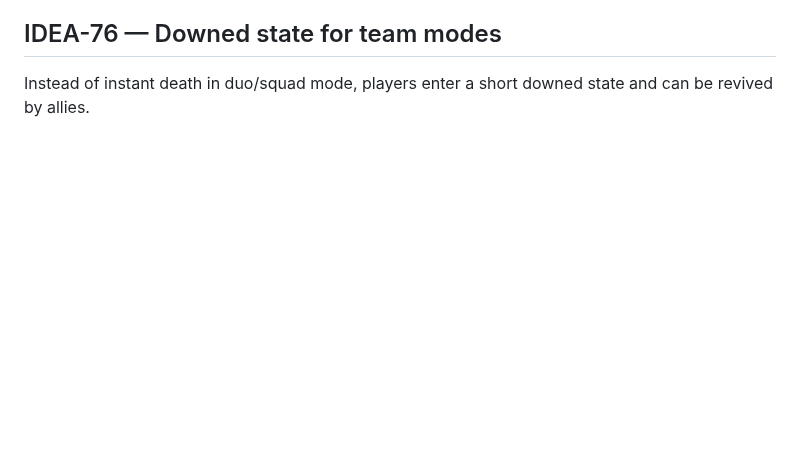
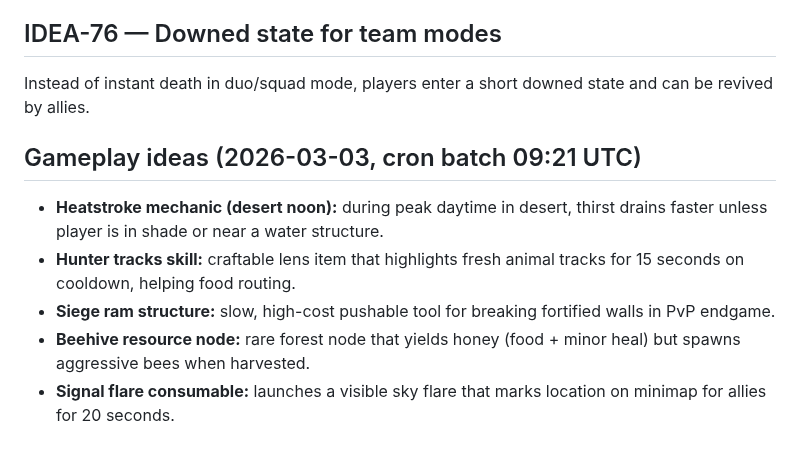
Before and after one commit to xadezv/io-game, a Markdown page: IDEAS.md, the part around the change. GitHub-like rendering; blank space fills up the shorter version.

Commit message:
docs(ideas): add new gameplay ideas

```diff
--- a/IDEAS.md
+++ b/IDEAS.md
@@ -941,3 +941,10 @@ Allow campfire/furnace to queue multiple raw foods with visible progress bars, r
 
 ## IDEA-76 — Downed state for team modes
 Instead of instant death in duo/squad mode, players enter a short downed state and can be revived by allies.
+
+## Gameplay ideas (2026-03-03, cron batch 09:21 UTC)
+- **Heatstroke mechanic (desert noon):** during peak daytime in desert, thirst drains faster unless player is in shade or near a water structure.
+- **Hunter tracks skill:** craftable lens item that highlights fresh animal tracks for 15 seconds on cooldown, helping food routing.
+- **Siege ram structure:** slow, high-cost pushable tool for breaking fortified walls in PvP endgame.
+- **Beehive resource node:** rare forest node that yields honey (food + minor heal) but spawns aggressive bees when harvested.
+- **Signal flare consumable:** launches a visible sky flare that marks location on minimap for allies for 20 seconds.
```
